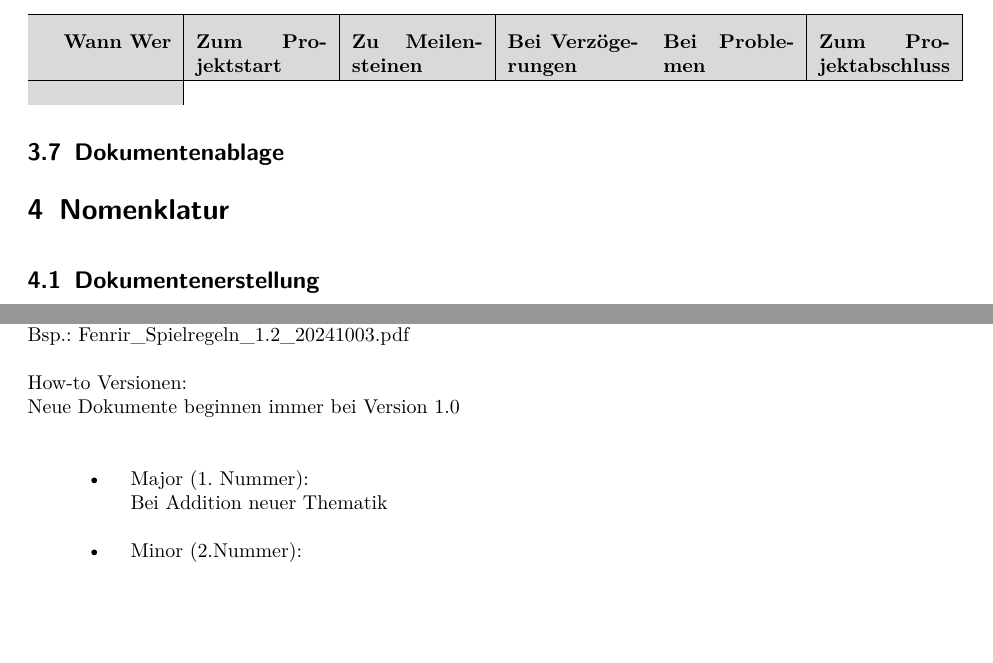
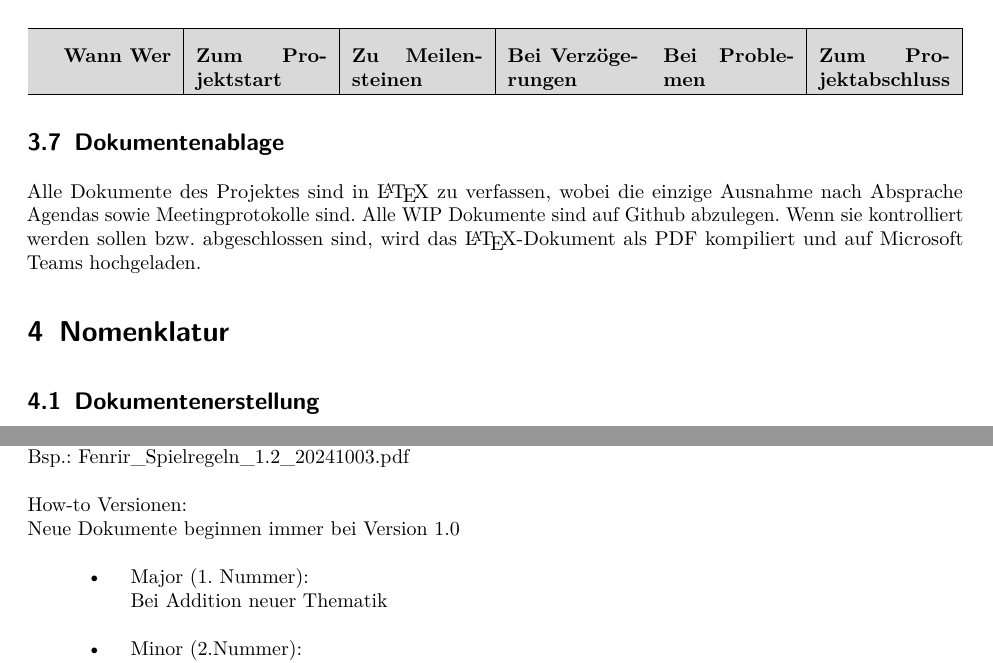
Before and after one commit to HTL3R-DA-24-25/Fenrir, a LaTeX document (documents/Planung/01-Vorprojekt/Fenrir_Spielregeln.tex): two parts of pages 2 and 3 of 3, joined at a grey line, cut so that both start at the same text, the shorter picture padded with empty space. Compiled offline with pdfLaTeX.

Commit message:
Spielregeln weiter geschrieben

```diff
--- a/documents/Planung/01-Vorprojekt/Fenrir_Spielregeln.tex
+++ b/documents/Planung/01-Vorprojekt/Fenrir_Spielregeln.tex
@@ -250,15 +250,13 @@ Private Telefonnummern werden gespeichert, um die MA im Notfall erreichen zu kö
 \textbf{\normalsize{Bei Problemen}} &
 \textbf{\normalsize{Zum Projektabschluss}} \\ \hline
 
-\
-
 
 
 \end{tabularx}
 \end{table}
 
 \subsection{Dokumentenablage}
-
+Alle Dokumente des Projektes sind in \LaTeX\ zu verfassen, wobei die einzige Ausnahme nach Absprache Agendas sowie Meetingprotokolle sind. Alle WIP Dokumente sind auf Github abzulegen. Wenn sie kontrolliert werden sollen bzw. abgeschlossen sind, wird das \LaTeX-Dokument als PDF kompiliert und auf Microsoft Teams hochgeladen.
 
 \section{Nomenklatur}
 \subsection{Dokumentenerstellung}
@@ -273,7 +272,7 @@ Fenrir\_DOKUMENTENNAME\_VERSIONSNUMMER\_JJJJMMTT.pdf \\
 Bsp.: Fenrir\_Spielregeln\_1.2\_20241003.pdf
 
 How-to Versionen:\\
-Neue Dokumente beginnen immer bei Version 1.0\\
+Neue Dokumente beginnen immer bei Version 1.0
 \begin{itemize}
 \item{Major (1. Nummer):}\\
 Bei Addition neuer Thematik
```
Also changed, not shown: documents/Planung/01-Vorprojekt/Fenrir_Spielregeln.tex (3 more changed lines).
